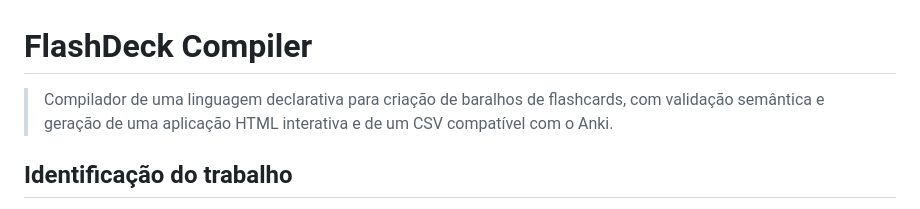
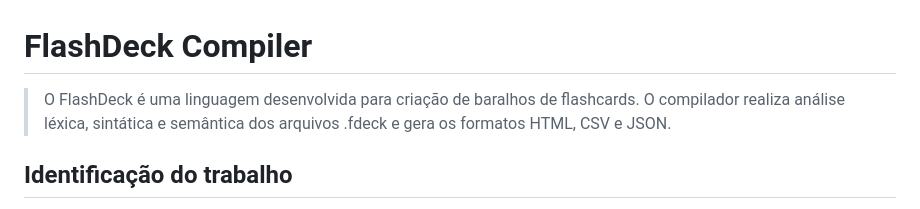
Before and after one commit to jalienista/FlashDeck-T6, a Markdown page: FlashDeck-T6/README.md, the part around the change. Rendered like a GitHub page.

```diff
--- a/FlashDeck-T6/README.md
+++ b/FlashDeck-T6/README.md
@@ -1,6 +1,6 @@
 # FlashDeck Compiler
 
-> Compilador de uma linguagem declarativa para criação de baralhos de flashcards, com validação semântica e geração de uma aplicação HTML interativa e de um CSV compatível com o Anki.
+> O FlashDeck é uma linguagem desenvolvida para criação de baralhos de flashcards. O compilador realiza análise léxica, sintática e semântica dos arquivos .fdeck e gera os formatos HTML, CSV e JSON.
 
 ## Identificação do trabalho
 
```
